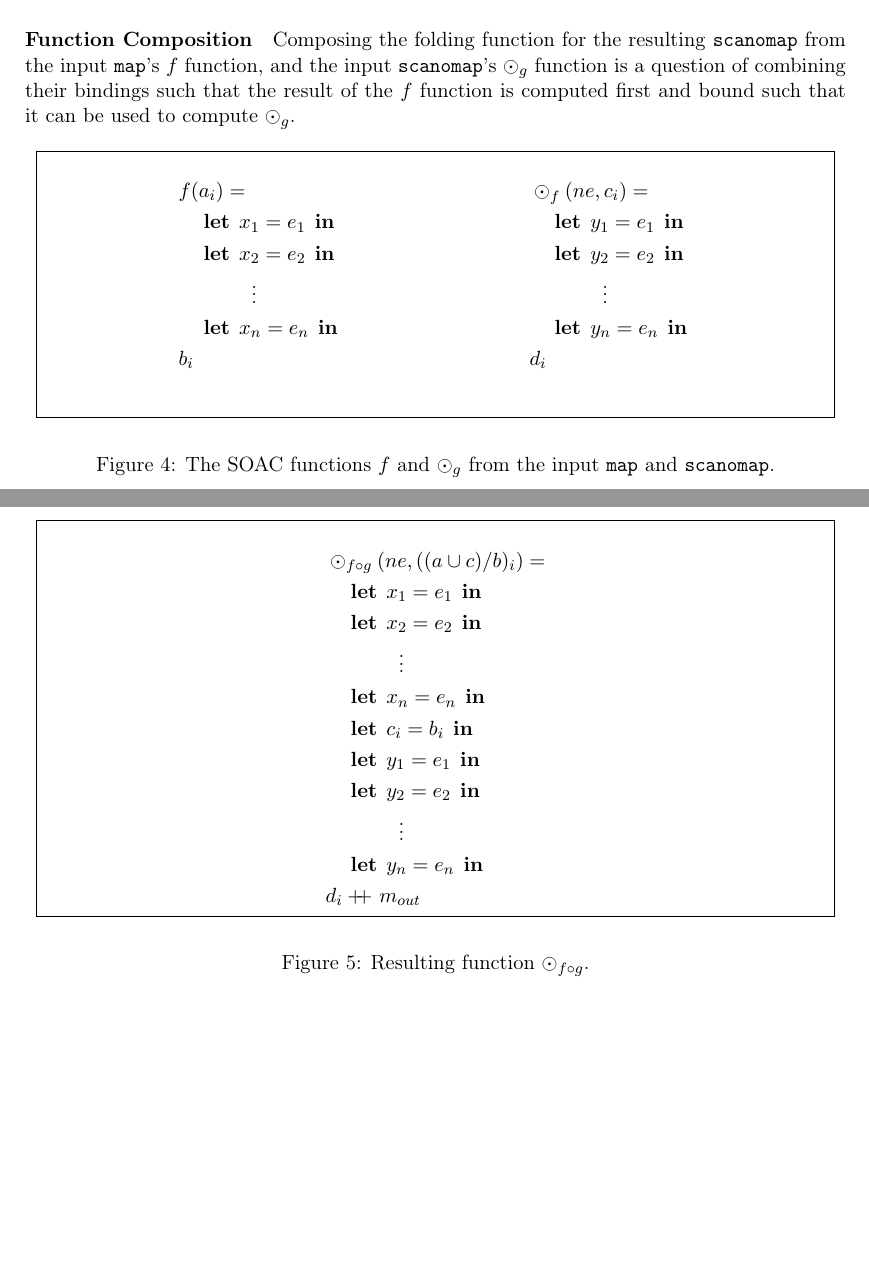
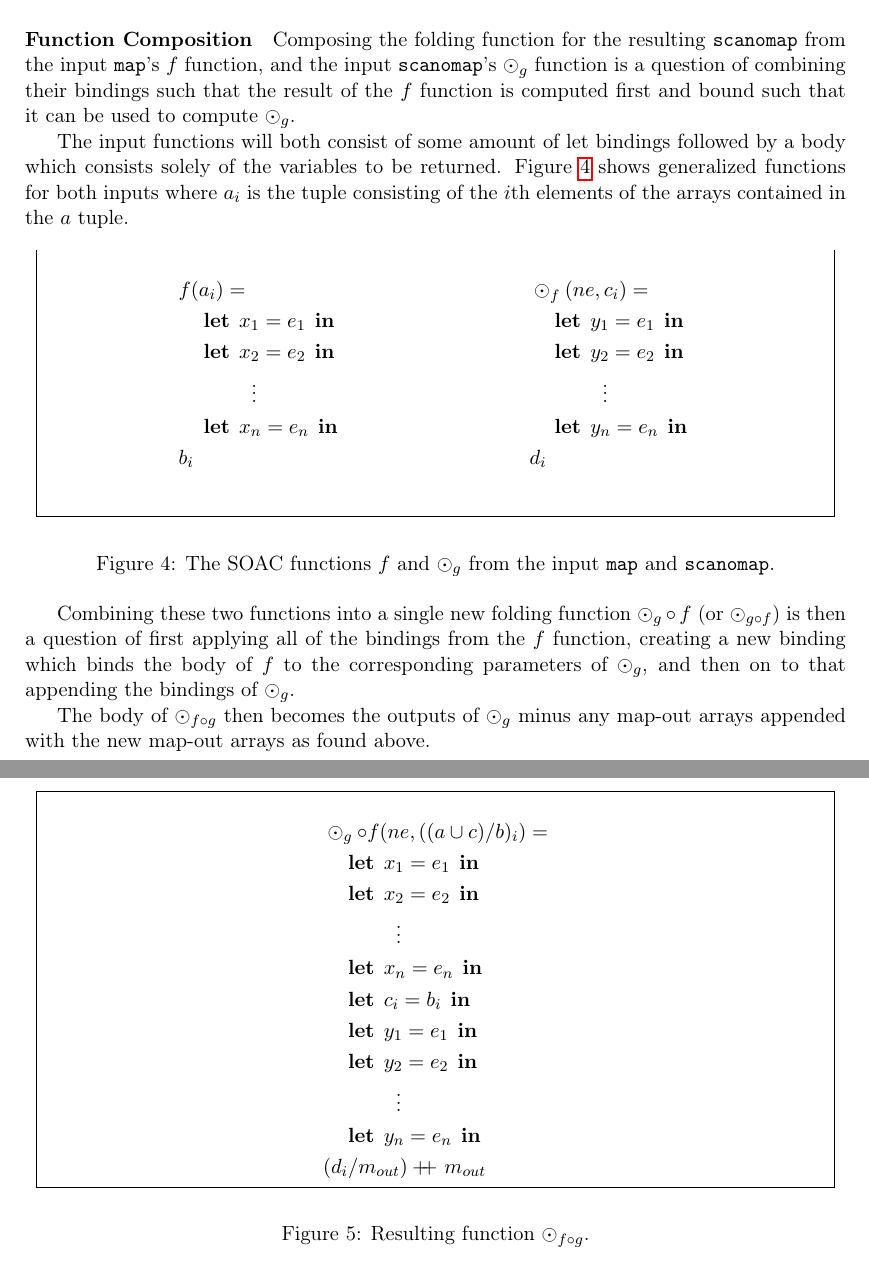
Before and after one commit to CulpaBS/SR, a LaTeX document (main.tex): two parts of pages 10 and 11 of 12, joined at a grey line, cut so that both start at the same text, the shorter picture padded with empty space. Compiled offline with pdfLaTeX.

Commit message:
first draft scanomap impl

```diff
--- a/main.tex
+++ b/main.tex
@@ -369,7 +369,8 @@ $$\text{map-out} = m_{out} = \mathtt{drop}(\mathtt{len}(ne),d) \doubleplus \math
 Composing the folding function for the resulting \texttt{scanomap} from the input \texttt{map}'s $f$ function, and the input \texttt{scanomap}'s $\odot_g$ function is a question of combining their
  bindings such that the result of the $f$ function is computed first and bound such that it can be used to compute $\odot_g$.
 
-
+The input functions will both consist of some amount of let bindings followed by a body which consists solely of the variables to be returned. Figure \ref{fig:bothfuns} shows generalized functions for both
+ inputs where $a_i$ is the tuple consisting of the $i$th elements of the arrays contained in the $a$ tuple.
  \begin{figure}[hb!]
    \begin{mdframed}[style=alignbox]
  \begin{minipage}{0.5\linewidth}
@@ -400,12 +401,17 @@ Composing the folding function for the resulting \texttt{scanomap} from the inpu
      \end{mdframed}
      \caption{The SOAC functions $f$ and $\odot_g$ from the input
        \texttt{map} and \texttt{scanomap}.}
+     \label{fig:bothfuns}
 \end{figure}
+
+Combining these two functions into a single new folding function $\odot_g \circ f$ (or $\odot_{g \circ f}$) is then a question of first applying all of the bindings
+ from the $f$ function, creating a new binding which binds the body of $f$ to the corresponding parameters of $\odot_g$, and then on
+ to that appending the bindings of $\odot_g$.
 
 \begin{figure}[h!]\centering
   \begin{mdframed}[style=alignbox]
     \begin{align*}
-      &\odot_{f \circ g}(ne, ((a \cup c) / b)_i) = \\
+      &\odot_{g} \circ f(ne, ((a \cup c) / b)_i) = \\
       &\lett x_1 = e_1 \inn\\
       &\lett x_2 = e_2 \inn\\
       &\phantom{----}\vdots\\
@@ -415,13 +421,15 @@ Composing the folding function for the resulting \texttt{scanomap} from the inpu
       &\lett y_2 = e_2 \inn\\
       &\phantom{----}\vdots\\
       &\lett y_n = e_n \inn\\
-      &d_i \doubleplus m_{out}
+      &(d_i /m_{out}) \doubleplus m_{out}
     \end{align*}
   \end{mdframed}
 
   \caption{Resulting function $\odot_{f \circ g}$.}
   \label{fig:fusresfun}
 \end{figure}
+The body of $\odot_{f\circ g}$ then becomes the outputs of $\odot_g$ minus any map-out arrays appended with the new map-out arrays as
+ found above.
 
 
 % Detail map and scanomap constructions incl. functions, order of parameter arrays, and map-out arrays
```
Also changed, not shown: main.bbl, main.pdf, 4 other files.
